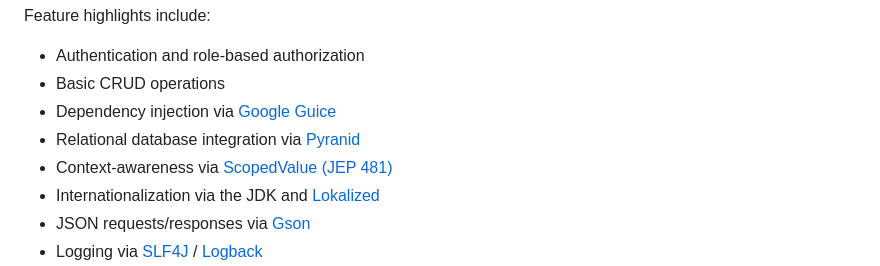
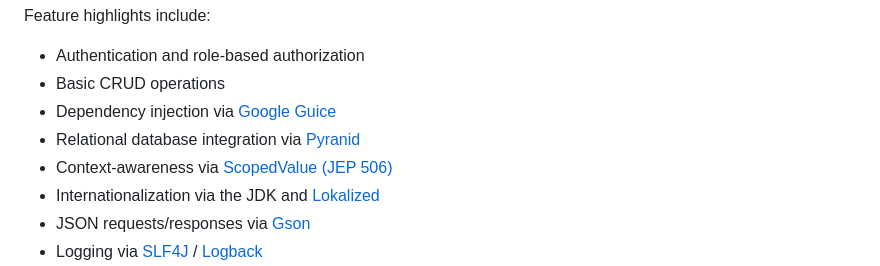
Before and after one commit to soklet/toystore-app, a Markdown page: README.md, the part around the change. Rendered like a GitHub page.

Commit message:
README update for ScopedValue JEP version

```diff
--- a/README.md
+++ b/README.md
@@ -15,7 +15,7 @@ Feature highlights include:
 * Basic CRUD operations
 * Dependency injection via [Google Guice](https://github.com/google/guice)
 * Relational database integration via [Pyranid](https://www.pyranid.com)
-* Context-awareness via [ScopedValue (JEP 481)](https://openjdk.org/jeps/481)
+* Context-awareness via [ScopedValue (JEP 506)](https://openjdk.org/jeps/506)
 * Internationalization via the JDK and [Lokalized](https://www.lokalized.com)
 * JSON requests/responses via [Gson](https://github.com/google/gson)
 * Logging via [SLF4J](https://slf4j.org/) / [Logback](https://logback.qos.ch/)
```
